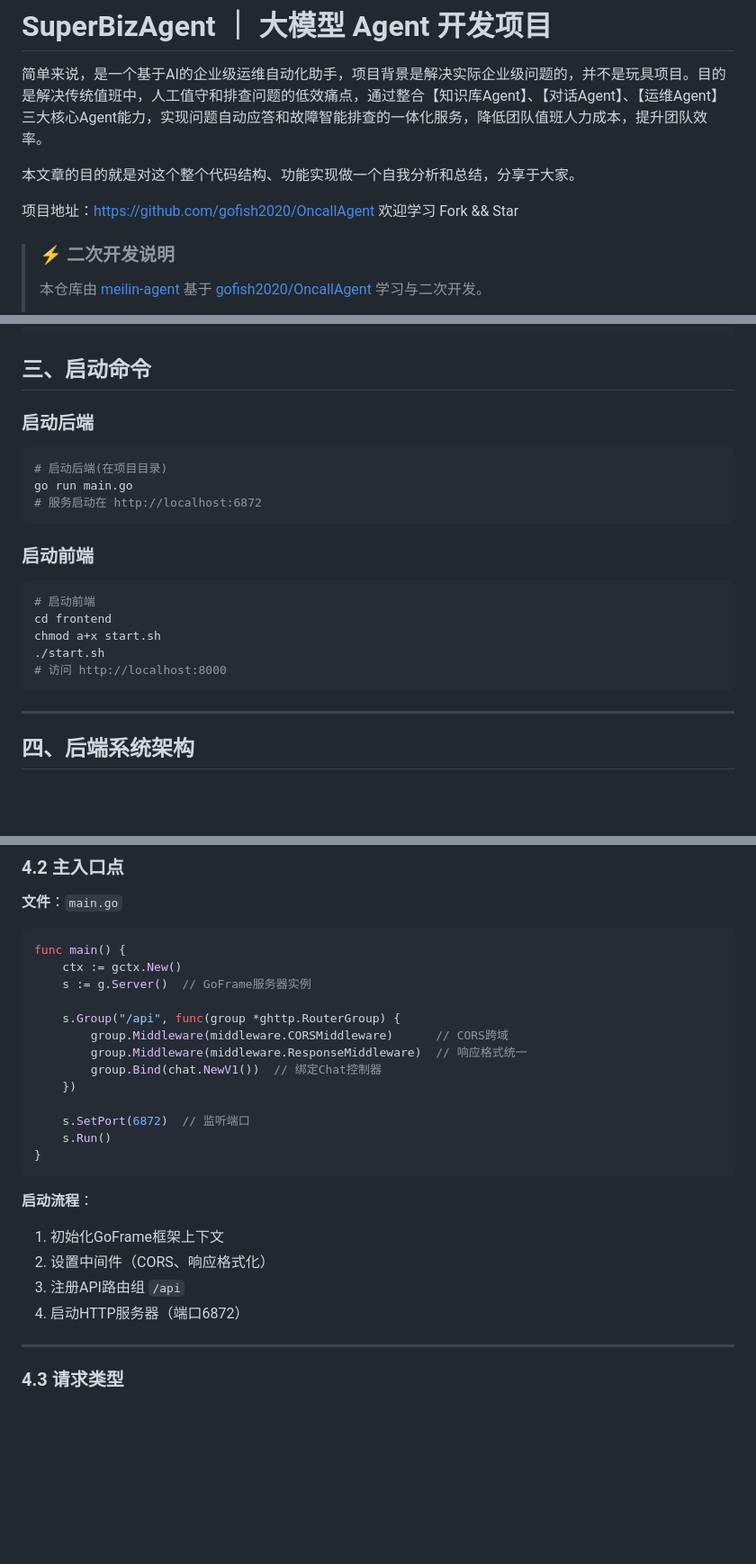
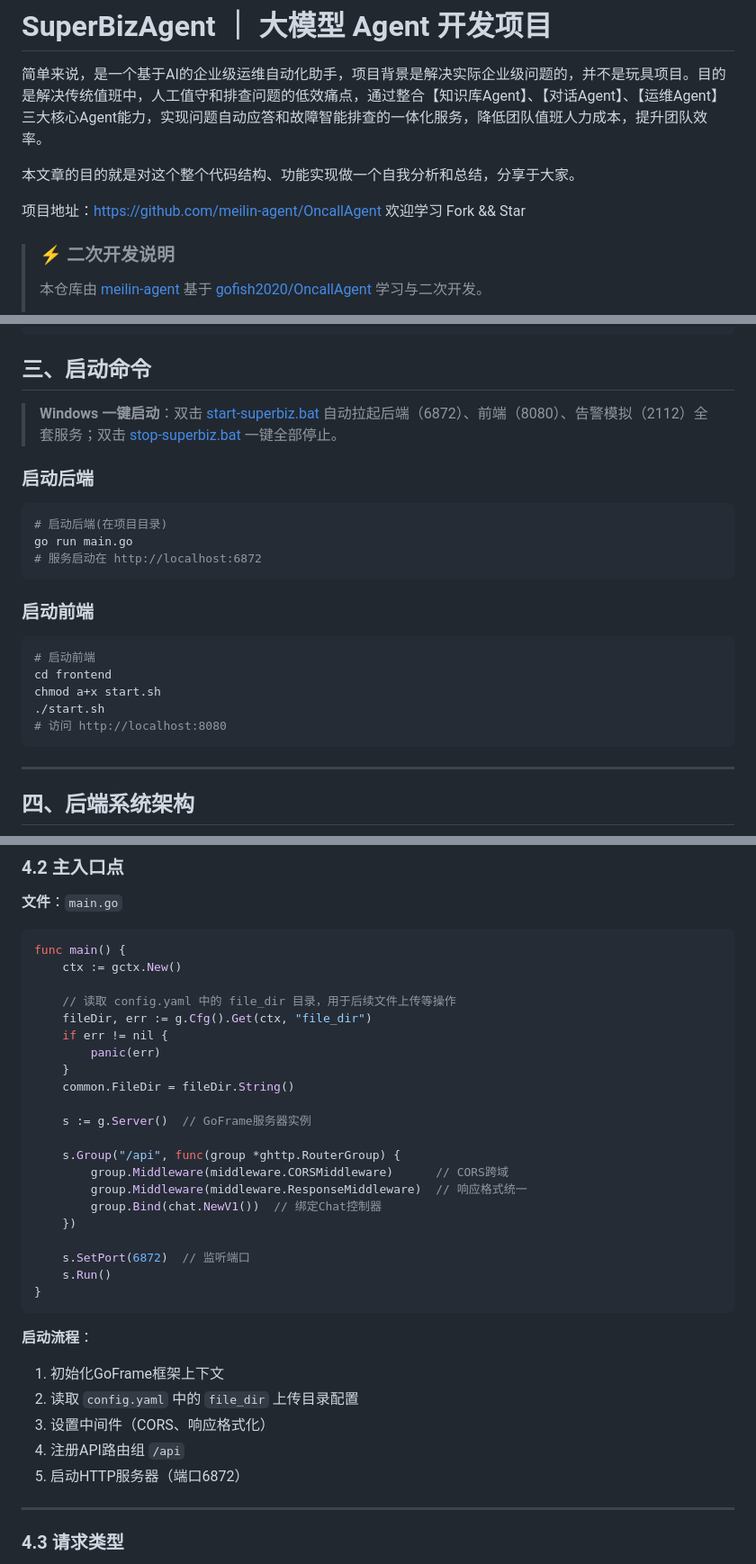
Before and after one commit to meilin-agent/OncallAgent, a Markdown page: readme.md, 3 parts joined by grey strips. Shown at 90% size. GitHub-like rendering; blank space fills up the shorter version.

Commit message:
更新 readme：修正仓库地址、前端端口及主入口示例代码
Co-Authored-By: Claude Code <noreply@anthropic.com>

````diff
--- a/readme.md
+++ b/readme.md
@@ -8,7 +8,7 @@ typora-copy-images-to: ./imgs
 
 本文章的目的就是对这个整个代码结构、功能实现做一个自我分析和总结，分享于大家。
 
-项目地址：https://github.com/gofish2020/OncallAgent 欢迎学习 Fork && Star
+项目地址：https://github.com/meilin-agent/OncallAgent 欢迎学习 Fork && Star
 
 > ### ⚡ 二次开发说明
 >
@@ -79,6 +79,8 @@ ollama_embedding_model:
 
 ## 三、启动命令
 
+> **Windows 一键启动**：双击 [start-superbiz.bat](start-superbiz.bat) 自动拉起后端（6872）、前端（8080）、告警模拟（2112）全套服务；双击 [stop-superbiz.bat](stop-superbiz.bat) 一键全部停止。
+
 ### 启动后端
 
 ```bash
@@ -94,7 +96,7 @@ go run main.go
 cd frontend
 chmod a+x start.sh
 ./start.sh
-# 访问 http://localhost:8000
+# 访问 http://localhost:8080
 ```
 
 
@@ -114,6 +116,14 @@ chmod a+x start.sh
 ```go
 func main() {
     ctx := gctx.New()
+
+    // 读取 config.yaml 中的 file_dir 目录，用于后续文件上传等操作
+    fileDir, err := g.Cfg().Get(ctx, "file_dir")
+    if err != nil {
+        panic(err)
+    }
+    common.FileDir = fileDir.String()
+
     s := g.Server()  // GoFrame服务器实例
 
     s.Group("/api", func(group *ghttp.RouterGroup) {
@@ -129,9 +139,10 @@ func main() {
 
 **启动流程**：
 1. 初始化GoFrame框架上下文
-2. 设置中间件（CORS、响应格式化）
-3. 注册API路由组 `/api`
-4. 启动HTTP服务器（端口6872）
+2. 读取 `config.yaml` 中的 `file_dir` 上传目录配置
+3. 设置中间件（CORS、响应格式化）
+4. 注册API路由组 `/api`
+5. 启动HTTP服务器（端口6872）
 
 ---
 
````
Also changed, not shown: other parts of readme.md (+1 -1 lines).
